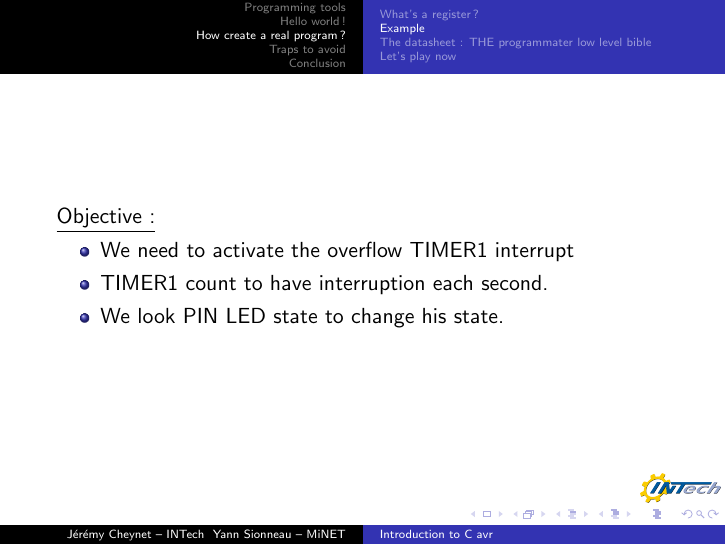
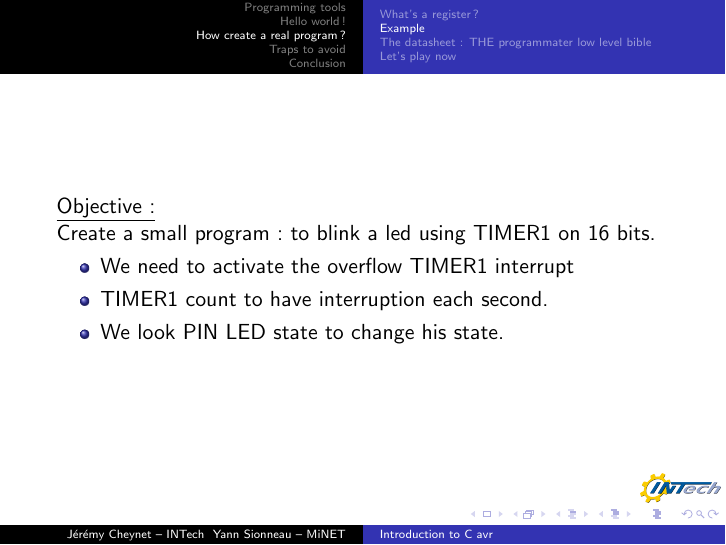
Before and after one commit to leroilion/avr, LaTeX slides (presentation/presentation.tex): page 16 of 24. Compiled offline with pdfLaTeX.

```diff
--- a/presentation/presentation.tex
+++ b/presentation/presentation.tex
@@ -793,7 +793,7 @@
 {
 \begin{frame}
   \underline{Objective:}\\
-  \\
+Create a small program~: to blink a led using TIMER1 on 16 bits.\\
   \begin{itemize}
 \ifthenelse{\equal{\Pause}{1}}
 {
```
